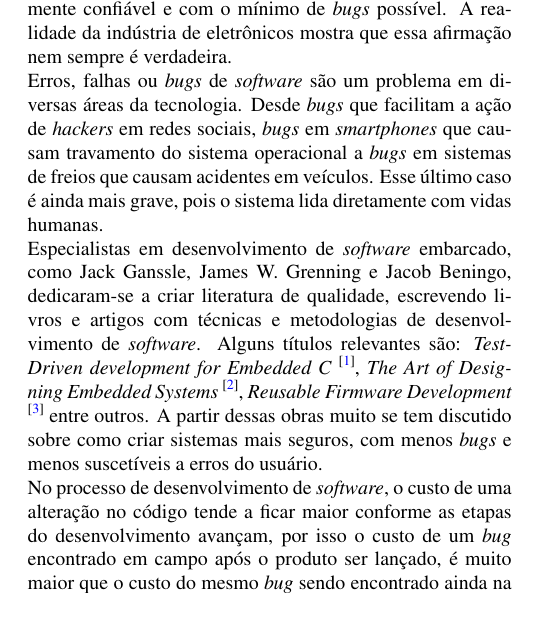
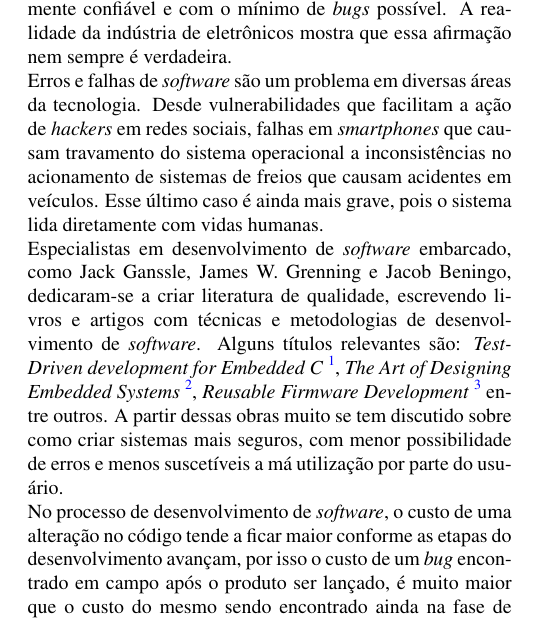
Before and after one commit to JON95Git/artigo-tcc, a LaTeX document (artigo.tex): part of one column of page 1 of 3, cut so that both start at the same text. Compiled offline with pdfLaTeX.

Commit message:
Removes excessive occurrences of the word "bug"
Fix cite brackets too

```diff
--- a/artigo.tex
+++ b/artigo.tex
@@ -1,7 +1,6 @@
 \documentclass[times, twoside, watermark]{artigo}
 \usepackage{blindtext}
 \usepackage[utf8]{inputenc}
-\citebrackets[]
 
 \leadauthor{Jonathan}
 
@@ -64,20 +63,22 @@ Devido ao alto nível de criticidade de alguns sistemas embarcados, é esperado
 neles seja altamente confiável e com o mínimo de \textit{bugs} possível. A realidade da indústria de eletrônicos
 mostra que essa afirmação nem sempre é verdadeira.
 
-Erros, falhas ou \textit{bugs} de \textit{software} são um problema em diversas áreas da tecnologia.
-Desde \textit{bugs} que facilitam a ação de \textit{hackers} em redes sociais, \textit{bugs} em
-\textit{smartphones} que causam travamento do sistema operacional a \textit{bugs} em sistemas de
-freios que causam acidentes em veículos. Esse último caso é ainda mais grave, pois o sistema lida diretamente com vidas humanas.
+Erros e falhas de \textit{software} são um problema em diversas áreas da tecnologia.
+Desde vulnerabilidades que facilitam a ação de \textit{hackers} em redes sociais, falhas em
+\textit{smartphones} que causam travamento do sistema operacional a inconsistências no
+acionamento de sistemas de freios que causam acidentes em veículos. Esse último caso é ainda mais grave, pois o sistema
+lida diretamente com vidas humanas.
 
 Especialistas em desenvolvimento de \textit{software} embarcado, como Jack Ganssle, James W. Grenning e Jacob Beningo,
 dedicaram-se a criar literatura de qualidade, escrevendo livros e artigos com técnicas e metodologias de
 desenvolvimento de \textit{software}. Alguns títulos relevantes são: \textit{Test-Driven development for Embedded C} \cite{tddembeddedc},
 \textit{The Art of Designing Embedded Systems} \cite{ganssle2008art}, \textit{Reusable Firmware Development} \cite{beningo2017reusable} entre outros.
-A partir dessas obras muito se tem discutido sobre como criar sistemas mais seguros, com menos \textit{bugs} e menos suscetíveis a erros do usuário.
+A partir dessas obras muito se tem discutido sobre como criar sistemas mais seguros, com menor
+possibilidade de erros e menos suscetíveis a má utilização por parte do usuário.
 
 No processo de desenvolvimento de \textit{software}, o custo de uma alteração no código tende a ficar maior conforme
 as etapas do desenvolvimento avançam, por isso o custo de um \textit{bug} encontrado em campo após o produto ser lançado,
-é muito maior que o custo do mesmo \textit{bug} sendo encontrado ainda na fase de desenvolvimento \cite{firmwarecost}.
+é muito maior que o custo do mesmo sendo encontrado ainda na fase de desenvolvimento \cite{firmwarecost}.
 Esse cenário por si só já mostra a necessidade de se detectar problemas nas fases iniciais do projeto.
 
 \textit{Software} embarcado muitas vezes é difícil de ser testado e validado, extremamente dependente da plataforma de
```
